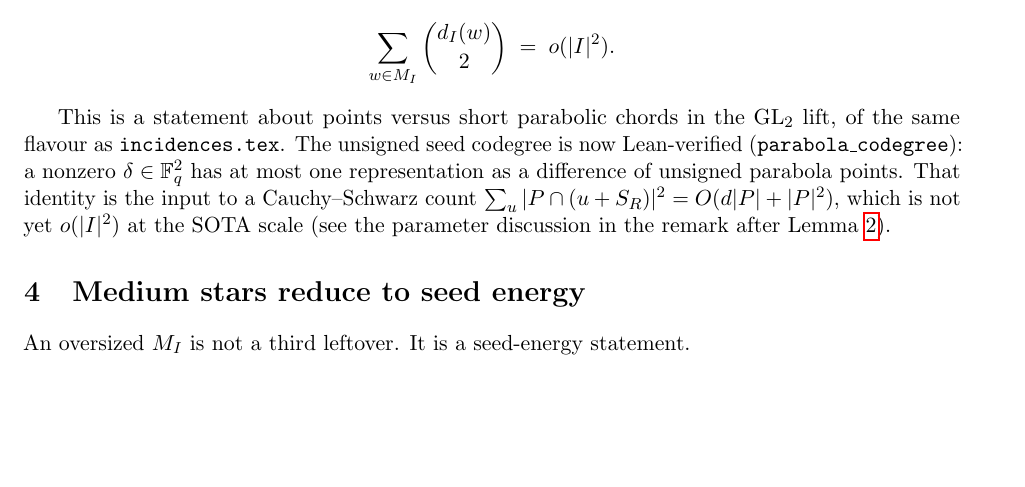
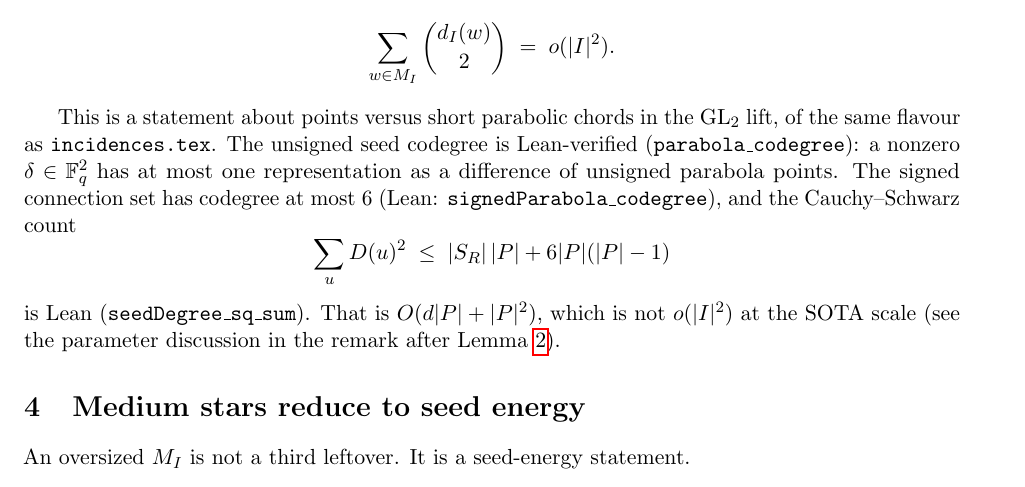
Before and after one commit to h3902340/triangle-free-process, a LaTeX paper (open-edges.tex): part of page 3 of 5 before the commit and part of page 3 of 6 after it, cut so that both start at the same text, the shorter picture padded with empty space. Compiled offline with pdfLaTeX.

Commit message:
Lean-verify the Sidon Cauchy-Schwarz count on S_R
A nonzero difference has at most six signed-parabola representations.
That yields ∑_u D(u)² ≤ |S_R| |P| + 6 |P|(|P|-1), i.e. O(d|P|+|P|²).
The bound saturates at the SOTA scale |I|∼Δ and does not close the
medium-star bucket. Not a SOTA α bound.

Co-authored-by: h3902340 <h3902340@users.noreply.github.com>

```diff
--- a/open-edges.tex
+++ b/open-edges.tex
@@ -159,8 +159,15 @@ For every $I\subset W$ with $|I|\le C\sqrt{n\log n}$,
 \end{conjecture}
 
 This is a statement about points versus short parabolic chords in the $\mathrm{GL}_2$ lift, of the same flavour as \texttt{incidences.tex}.
-The unsigned seed codegree is now Lean-verified (\texttt{parabola\_codegree}): a nonzero $\delta\in\F_q^{2}$ has at most one representation as a difference of unsigned parabola points.
-That identity is the input to a Cauchy--Schwarz count $\sum_u|P\cap(u+S_R)|^{2}=O(d|P|+|P|^{2})$, which is not yet $o(|I|^{2})$ at the SOTA scale (see the parameter discussion in the remark after Lemma~\ref{lem:light}).
+The unsigned seed codegree is Lean-verified (\texttt{parabola\_codegree}): a nonzero $\delta\in\F_q^{2}$ has at most one representation as a difference of unsigned parabola points.
+The signed connection set has codegree at most $6$
+(Lean: \texttt{signedParabola\_codegree}), and the Cauchy--Schwarz count
+\[
+  \sum_u D(u)^{2}\;\le\;|S_R|\,|P|+6|P|(|P|-1)
+\]
+is Lean (\texttt{seedDegree\_sq\_sum}).
+That is $O(d|P|+|P|^{2})$, which is not $o(|I|^{2})$ at the SOTA scale
+(see the parameter discussion in the remark after Lemma~\ref{lem:light}).
 
 \section{Medium stars reduce to seed energy}
 
```
Also changed, not shown: EXPLICIT-STATUS.md (+1 -1 lines), lean/README.md, open-edges.tex (3 more changed lines), 2 other files.
